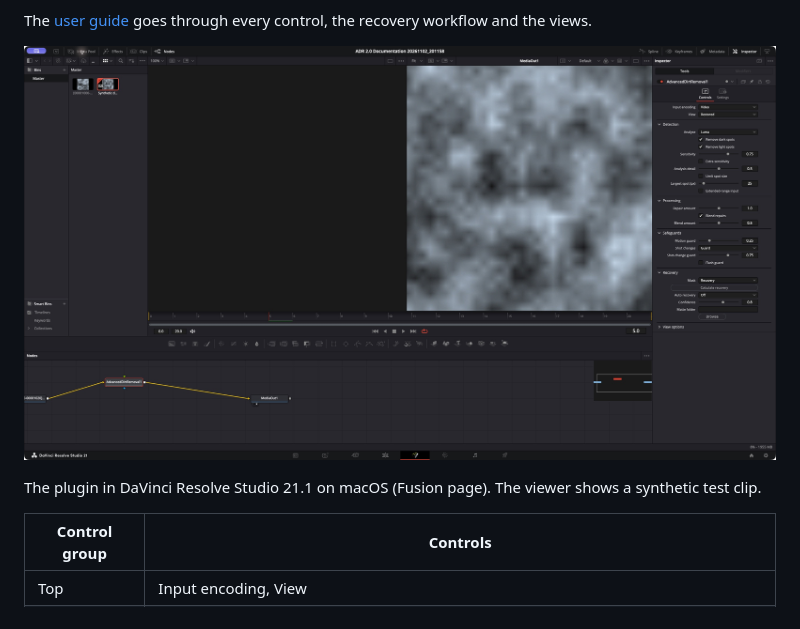
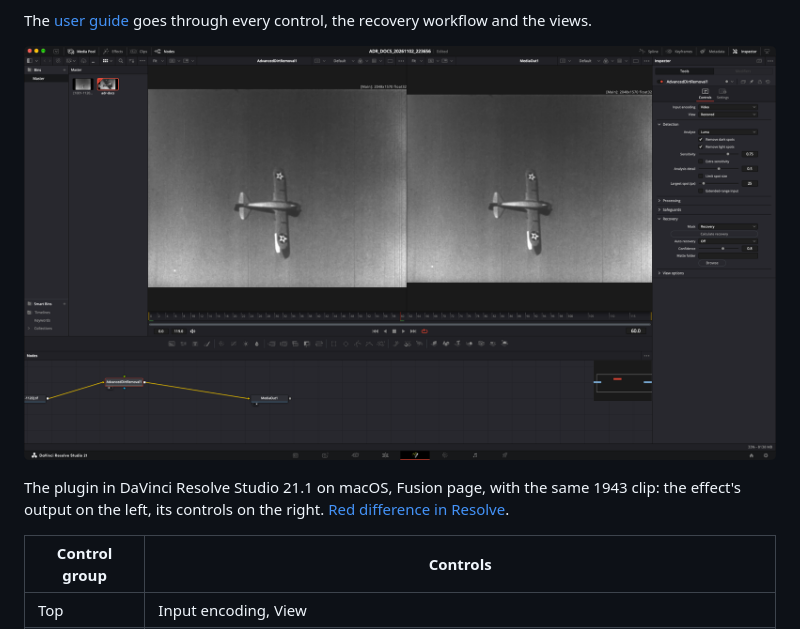
Before and after one commit to fabiocolor/Advanced-Dirt-Removal, a Markdown page: README.md, the part around the change. Rendered like a GitHub page; pictures changed too: assets/documentation/macos-resolve-2.0-restored.png (added).

```diff
--- a/README.md
+++ b/README.md
@@ -112,10 +112,11 @@ Restart your host afterwards. The plugin goes in the standard OFX folder:
 The [user guide](docs/USER_GUIDE.md) goes through every control, the recovery
 workflow and the views.
 
-![Advanced Dirt Removal 2.0 controls in Resolve Fusion](assets/documentation/resolve-2.0-controls.png)
+![Advanced Dirt Removal 2.0 in Resolve's Fusion page on macOS](assets/documentation/macos-resolve-2.0-restored.png)
 
-The plugin in DaVinci Resolve Studio 21.1 on macOS (Fusion page). The viewer
-shows a synthetic test clip.
+The plugin in DaVinci Resolve Studio 21.1 on macOS, Fusion page, with the
+same 1943 clip: the effect's output on the left, its controls on the right.
+[Red difference in Resolve](assets/documentation/macos-resolve-2.0-red-difference.png).
 
 | Control group | Controls |
 | --- | --- |
```
Also changed, not shown: assets/documentation/README.md (+8 -1 lines), assets/documentation/macos-resolve-2.0-red-difference.png (added).
